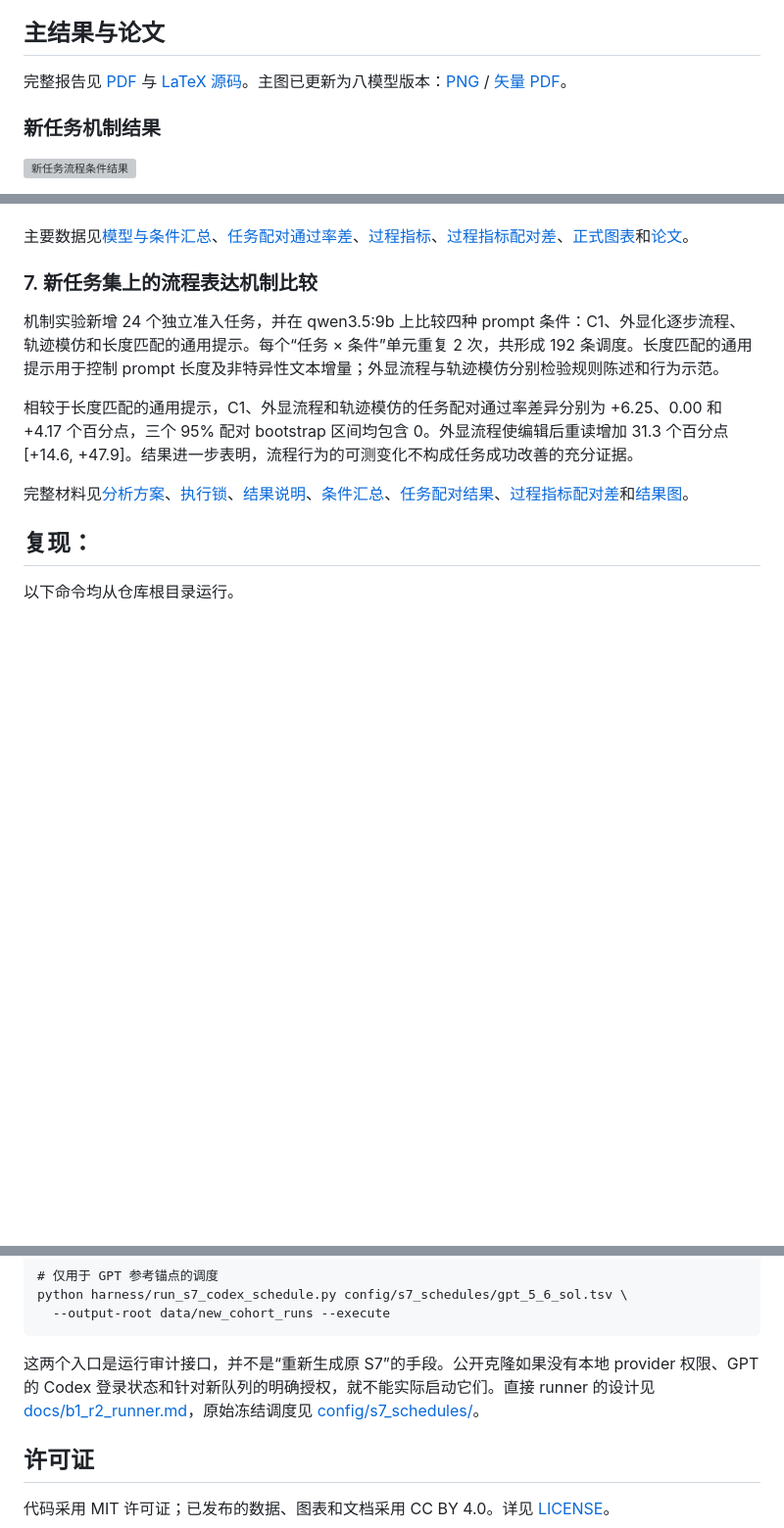
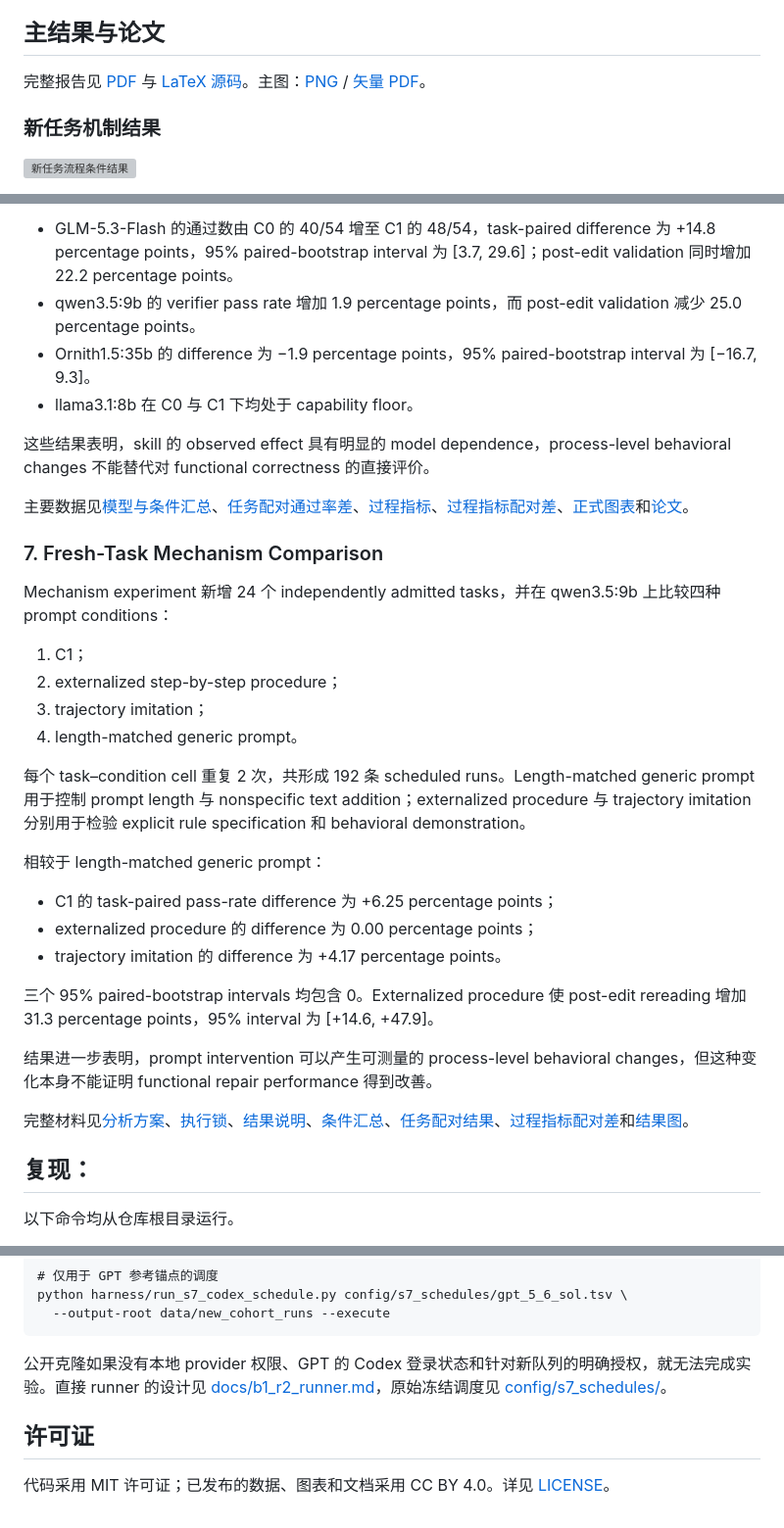
Before and after one commit to 77chenchen/cross-model-analysis-and-optimization-of-agent-skills, a Markdown page: README.md, 3 parts joined by grey strips. Shown at 98% size. Drawn GitHub-style; blank space fills up the shorter version; grey boxes are pictures that could not be loaded.

```diff
--- a/README.md
+++ b/README.md
@@ -163,7 +163,7 @@ v1 相对 C1：v1 明确要求编辑后验证，模型对该指令的显式引
 
 ## 主结果与论文
 
-完整报告见 [PDF](paper/main.pdf) 与 [LaTeX 源码](paper/main.tex)。主图已更新为八模型版本：[PNG](paper/figures/main_results.png) / [矢量 PDF](paper/figures/main_results.pdf)。
+完整报告见 [PDF](paper/main.pdf) 与 [LaTeX 源码](paper/main.tex)。主图：[PNG](paper/figures/main_results.png) / [矢量 PDF](paper/figures/main_results.pdf)。
 
 
 ### 新任务机制结果
@@ -227,11 +242,32 @@ C1−C0 差异呈明显的模型异质性。GLM-5.3-Flash 的通过数由 C0 的
+- GLM-5.3-Flash 的通过数由 C0 的 40/54 增至 C1 的 48/54，task-paired difference 为 +14.8 percentage points，95% paired-bootstrap interval 为 [3.7, 29.6]；post-edit validation 同时增加 22.2 percentage points。
+- qwen3.5:9b 的 verifier pass rate 增加 1.9 percentage points，而 post-edit validation 减少 25.0 percentage points。
+- Ornith1.5:35b 的 difference 为 −1.9 percentage points，95% paired-bootstrap interval 为 [−16.7, 9.3]。
+- llama3.1:8b 在 C0 与 C1 下均处于 capability floor。
+
+这些结果表明，skill 的 observed effect 具有明显的 model dependence，process-level behavioral changes 不能替代对 functional correctness 的直接评价。
 
 主要数据见[模型与条件汇总](results/tables/s7/S7_T1_model_condition_summary.csv)、[任务配对通过率差](results/tables/s7/S7_T2_core_paired_differences.csv)、[过程指标](results/tables/s7/S7_T4_process_metrics.csv)、[过程指标配对差](results/tables/s7/S7_T7_process_paired.csv)、[正式图表](figures/s7/)和[论文](paper/main.pdf)。
 
-### 7. 新任务集上的流程表达机制比较
+### 7. Fresh-Task Mechanism Comparison
 
-机制实验新增 24 个独立准入任务，并在 qwen3.5:9b 上比较四种 prompt 条件：C1、外显化逐步流程、轨迹模仿和长度匹配的通用提示。每个“任务 × 条件”单元重复 2 次，共形成 192 条调度。长度匹配的通用提示用于控制 prompt 长度及非特异性文本增量；外显流程与轨迹模仿分别检验规则陈述和行为示范。
+Mechanism experiment 新增 24 个 independently admitted tasks，并在 qwen3.5:9b 上比较四种 prompt conditions：
 
-相较于长度匹配的通用提示，C1、外显流程和轨迹模仿的任务配对通过率差异分别为 +6.25、0.00 和 +4.17 个百分点，三个 95% 配对 bootstrap 区间均包含 0。外显流程使编辑后重读增加 31.3 个百分点 [+14.6, +47.9]。结果进一步表明，流程行为的可测变化不构成任务成功改善的充分证据。
+1. C1；
+2. externalized step-by-step procedure；
+3. trajectory imitation；
+4. length-matched generic prompt。
+
+每个 task–condition cell 重复 2 次，共形成 192 条 scheduled runs。Length-matched generic prompt 用于控制 prompt length 与 nonspecific text addition；externalized procedure 与 trajectory imitation 分别用于检验 explicit rule specification 和 behavioral demonstration。
+
+相较于 length-matched generic prompt：
+
+- C1 的 task-paired pass-rate difference 为 +6.25 percentage points；
+- externalized procedure 的 difference 为 0.00 percentage points；
+- trajectory imitation 的 difference 为 +4.17 percentage points。
+
+三个 95% paired-bootstrap intervals 均包含 0。Externalized procedure 使 post-edit rereading 增加 31.3 percentage points，95% interval 为 [+14.6, +47.9]。
+
+结果进一步表明，prompt intervention 可以产生可测量的 process-level behavioral changes，但这种变化本身不能证明 functional repair performance 得到改善。
 
 完整材料见[分析方案](docs/s8b_analysis_plan_20261015.md)、[执行锁](config/s8b_execution_lock.yaml)、[结果说明](docs/s8b_results.md)、[条件汇总](results/tables/s8b/S8B_T1_condition_summary.csv)、[任务配对结果](results/tables/s8b/S8B_T2_task_paired_differences.csv)、[过程指标配对差](results/tables/s8b/S8B_T5_process_paired_differences.csv)和[结果图](paper/figures/s8b_mechanism.pdf)。
 
@@ -273,8 +309,7 @@ python harness/run_s7_schedule.py config/s7_schedules/qwen3_5_9b.tsv \
 # 仅用于 GPT 参考锚点的调度
 python harness/run_s7_codex_schedule.py config/s7_schedules/gpt_5_6_sol.tsv \
   --output-root data/new_cohort_runs --execute</code></pre>
-
-这两个入口是运行审计接口，并不是“重新生成原 S7”的手段。公开克隆如果没有本地 provider 权限、GPT 的 Codex 登录状态和针对新队列的明确授权，就不能实际启动它们。直接 runner 的设计见 [docs/b1_r2_runner.md](docs/b1_r2_runner.md)，原始冻结调度见 [config/s7_schedules/](config/s7_schedules/)。
+公开克隆如果没有本地 provider 权限、GPT 的 Codex 登录状态和针对新队列的明确授权，就无法完成实验。直接 runner 的设计见 [docs/b1_r2_runner.md](docs/b1_r2_runner.md)，原始冻结调度见 [config/s7_schedules/](config/s7_schedules/)。
 
 
 
```
Also changed, not shown: other parts of README.md (+33 -18 lines).
